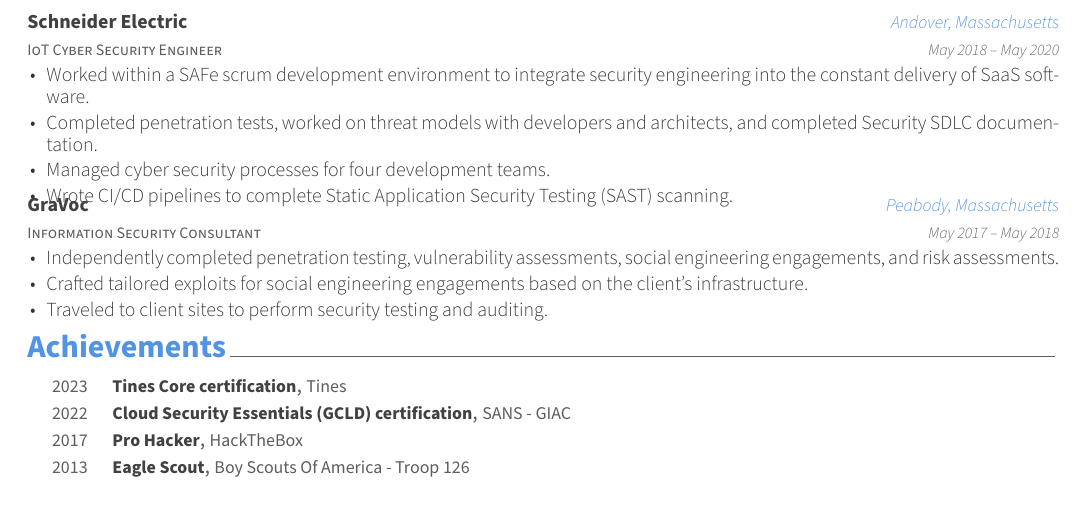
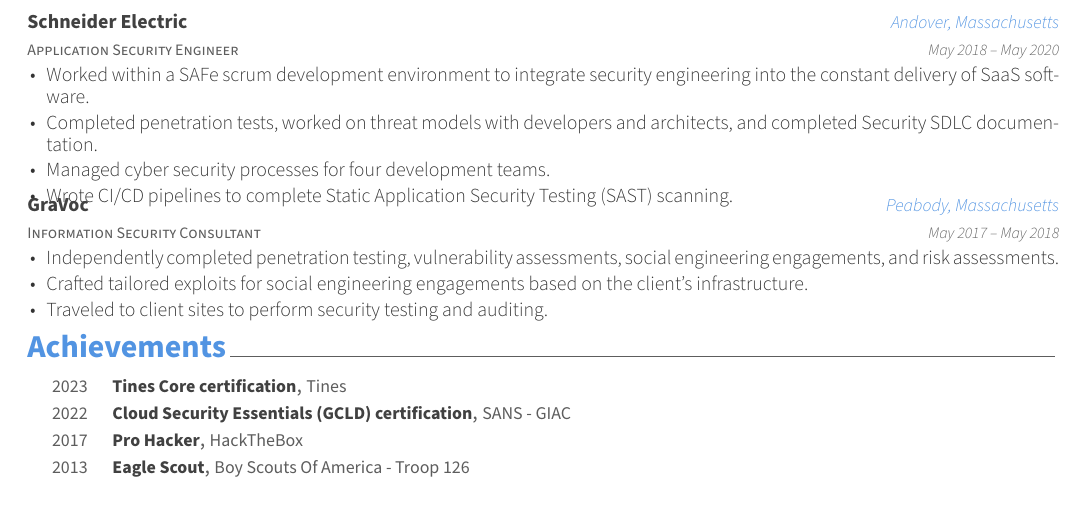
Before and after one commit to zchryr/resume, a LaTeX CV (resume.tex, which reads resume/experience.tex): part of page 2 of 2, cut so that both start at the same text. Compiled offline with XeLaTeX.

Commit message:
Title update.

```diff
--- a/resume/experience.tex
+++ b/resume/experience.tex
@@ -97,7 +97,7 @@
 
 %---------------------------------------------------------
   \cventry
-    {IoT Cyber Security Engineer} % Job title
+    {Application Security Engineer} % Job title
     {Schneider Electric} % Organization
     {Andover, Massachusetts} % Location
     {May 2018 – May 2020} % Date(s)
```
